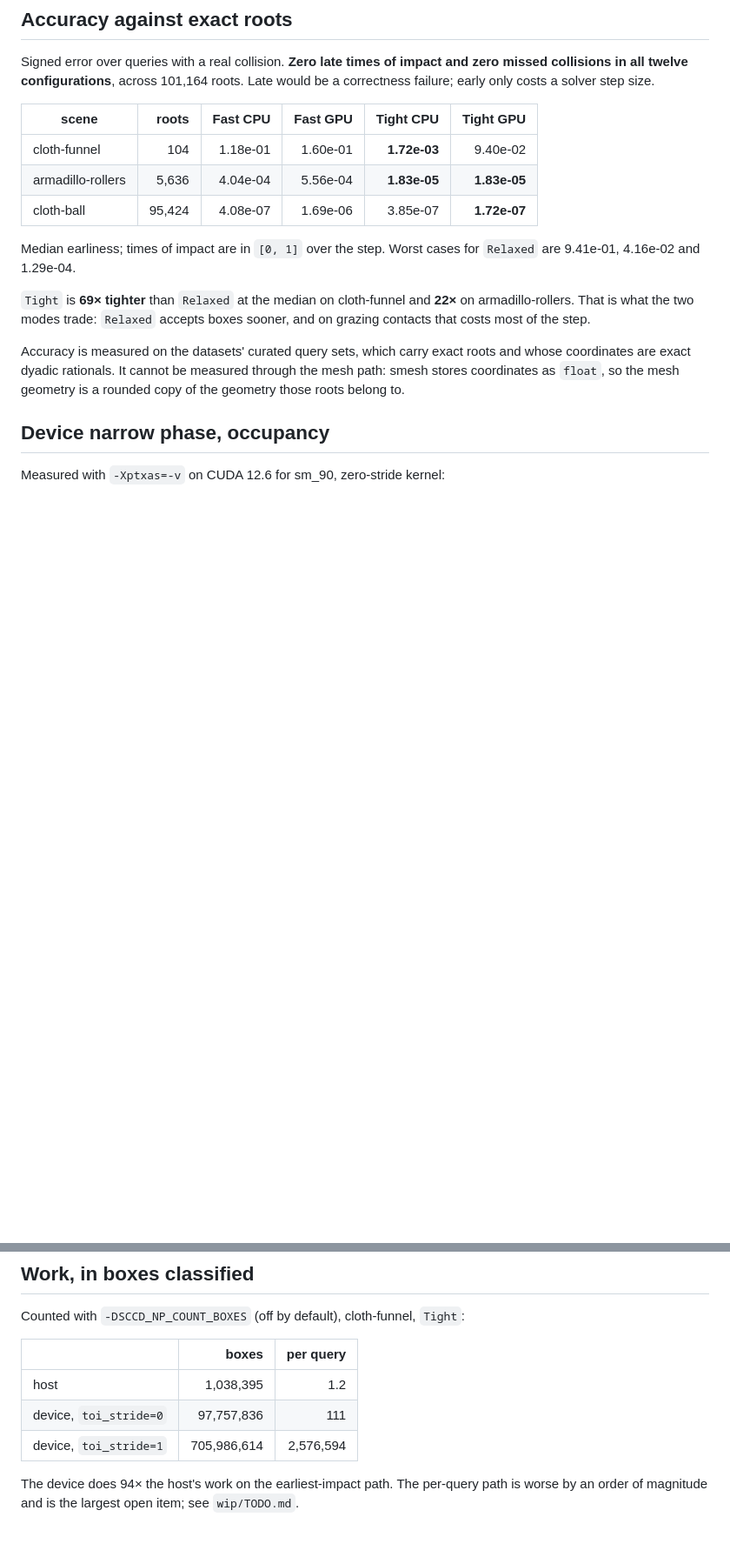
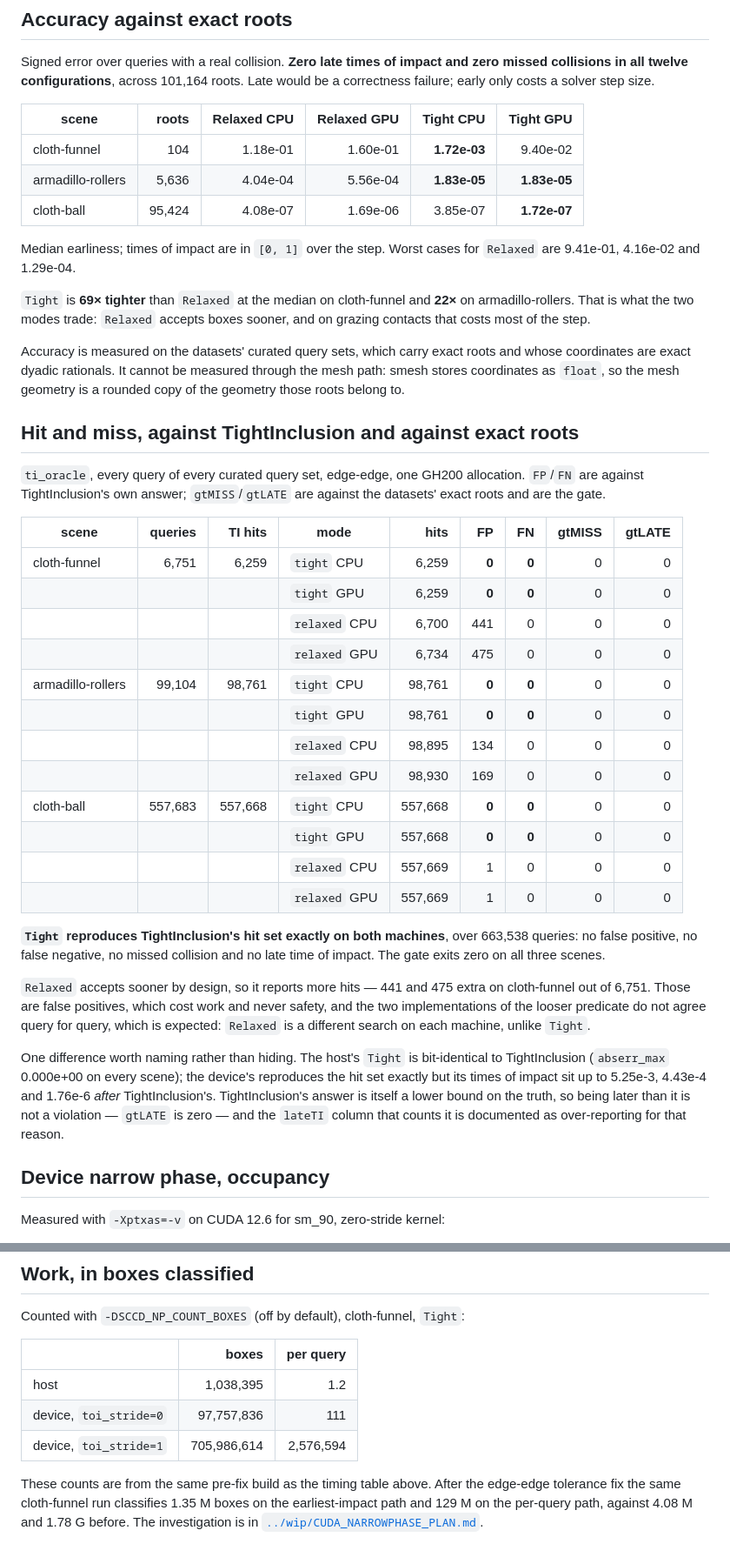
Before and after one commit to zulianp/sccd, a Markdown page: docs/BENCHMARKS.md, 2 parts joined by grey strips. Shown at 87% size. Drawn GitHub-style; blank space fills up the shorter version.

Commit message:
Record the hit/miss agreement in the benchmarks, per query
ti_oracle on all three scenes, edge-edge, one GH200 allocation, host and device
compared query by query rather than by totals:

  cloth-funnel        6,751 queries   TI hits   6,259   tight CPU/GPU both 6,259, 0 FP, 0 FN
  armadillo-rollers  99,104 queries   TI hits  98,761   tight CPU/GPU both 98,761, 0 FP, 0 FN
  cloth-ball        557,683 queries   TI hits 557,668   tight CPU/GPU both 557,668, 0 FP, 0 FN

Tight reproduces TightInclusion's hit set exactly on both machines over 663,538
queries, with no missed collision and no late time of impact against the exact
roots. The gate exits zero on all three.

Relaxed accepts sooner by design and reports more hits -- 441 CPU and 475 GPU
extra on cloth-funnel -- and the two implementations of the looser predicate do
not agree query for query. That is expected: Relaxed is a different search on each
machine, unlike Tight.

One difference named rather than hidden: the host's Tight is bit-identical to
TightInclusion, abserr_max 0.000e+00 everywhere, while the device reproduces the
hit set exactly but its times of impact sit up to 5.25e-3 after TightInclusion's.
TightInclusion is itself a lower bound on the truth, so later than it is not a
violation -- gtLATE is zero -- and the lateTI column that counts it is documented
as over-reporting.

The narrow-phase timing table now carries a note that its GPU columns predate the
tolerance fix and understate the device, with the one controlled before/after
measurement I have: 172.90 -> 49.69 ms on cloth-funnel, 3.5x, same binary and
same cases. I did not swap in fresh timings, because a first attempt produced CPU
numbers 2.4x off the table's on a path that has not changed -- so the two runs
are not measuring the same thing, and re-deriving the table's methodology is a
separate job. The box-count section gets the same treatment.

Also fixes two stale `Fast` column headers in the accuracy table.

Co-Authored-By: Claude Opus 5 (1M context) <noreply@anthropic.com>
Claude-Session: https://claude.ai/code/session_01T1YrDmYsBtXtEw8FL3oBLd

```diff
--- a/docs/BENCHMARKS.md
+++ b/docs/BENCHMARKS.md
@@ -68,7 +76,7 @@ Signed error over queries with a real collision. **Zero late times of impact and
 zero missed collisions in all twelve configurations**, across 101,164 roots. Late
 would be a correctness failure; early only costs a solver step size.
 
-| scene | roots | Fast CPU | Fast GPU | Tight CPU | Tight GPU |
+| scene | roots | Relaxed CPU | Relaxed GPU | Tight CPU | Tight GPU |
 |---|---:|---:|---:|---:|---:|
 | cloth-funnel | 104 | 1.18e-01 | 1.60e-01 | **1.72e-03** | 9.40e-02 |
 | armadillo-rollers | 5,636 | 4.04e-04 | 5.56e-04 | **1.83e-05** | **1.83e-05** |
@@ -85,6 +93,44 @@ Accuracy is measured on the datasets' curated query sets, which carry exact
 roots and whose coordinates are exact dyadic rationals. It cannot be measured
 through the mesh path: smesh stores coordinates as `float`, so the mesh geometry
 is a rounded copy of the geometry those roots belong to.
+
+## Hit and miss, against TightInclusion and against exact roots
+
+`ti_oracle`, every query of every curated query set, edge-edge, one GH200
+allocation. `FP`/`FN` are against TightInclusion's own answer; `gtMISS`/`gtLATE`
+are against the datasets' exact roots and are the gate.
+
+| scene | queries | TI hits | mode | hits | FP | FN | gtMISS | gtLATE |
+|---|---:|---:|---|---:|---:|---:|---:|---:|
+| cloth-funnel | 6,751 | 6,259 | `tight` CPU | 6,259 | **0** | **0** | 0 | 0 |
+| | | | `tight` GPU | 6,259 | **0** | **0** | 0 | 0 |
+| | | | `relaxed` CPU | 6,700 | 441 | 0 | 0 | 0 |
+| | | | `relaxed` GPU | 6,734 | 475 | 0 | 0 | 0 |
+| armadillo-rollers | 99,104 | 98,761 | `tight` CPU | 98,761 | **0** | **0** | 0 | 0 |
+| | | | `tight` GPU | 98,761 | **0** | **0** | 0 | 0 |
+| | | | `relaxed` CPU | 98,895 | 134 | 0 | 0 | 0 |
+| | | | `relaxed` GPU | 98,930 | 169 | 0 | 0 | 0 |
+| cloth-ball | 557,683 | 557,668 | `tight` CPU | 557,668 | **0** | **0** | 0 | 0 |
+| | | | `tight` GPU | 557,668 | **0** | **0** | 0 | 0 |
+| | | | `relaxed` CPU | 557,669 | 1 | 0 | 0 | 0 |
+| | | | `relaxed` GPU | 557,669 | 1 | 0 | 0 | 0 |
+
+**`Tight` reproduces TightInclusion's hit set exactly on both machines**, over
+663,538 queries: no false positive, no false negative, no missed collision and no
+late time of impact. The gate exits zero on all three scenes.
+
+`Relaxed` accepts sooner by design, so it reports more hits — 441 and 475 extra on
+cloth-funnel out of 6,751. Those are false positives, which cost work and never
+safety, and the two implementations of the looser predicate do not agree query for
+query, which is expected: `Relaxed` is a different search on each machine, unlike
+`Tight`.
+
+One difference worth naming rather than hiding. The host's `Tight` is bit-identical
+to TightInclusion (`abserr_max` 0.000e+00 on every scene); the device's reproduces
+the hit set exactly but its times of impact sit up to 5.25e-3, 4.43e-4 and 1.76e-6
+*after* TightInclusion's. TightInclusion's answer is itself a lower bound on the
+truth, so being later than it is not a violation — `gtLATE` is zero — and the
+`lateTI` column that counts it is documented as over-reporting for that reason.
 
 ## Device narrow phase, occupancy
 
@@ -108,6 +154,8 @@ Counted with `-DSCCD_NP_COUNT_BOXES` (off by default), cloth-funnel, `Tight`:
 | device, `toi_stride=0` | 97,757,836 | 111 |
 | device, `toi_stride=1` | 705,986,614 | 2,576,594 |
 
-The device does 94× the host's work on the earliest-impact path. The per-query
-path is worse by an order of magnitude and is the largest open item; see
-`wip/TODO.md`.
+These counts are from the same pre-fix build as the timing table above. After the
+edge-edge tolerance fix the same cloth-funnel run classifies 1.35 M boxes on the
+earliest-impact path and 129 M on the per-query path, against 4.08 M and 1.78 G
+before. The investigation is in
+[`../wip/CUDA_NARROWPHASE_PLAN.md`](../wip/CUDA_NARROWPHASE_PLAN.md).
```
Also changed, not shown: other parts of docs/BENCHMARKS.md (+8 -0 lines).
